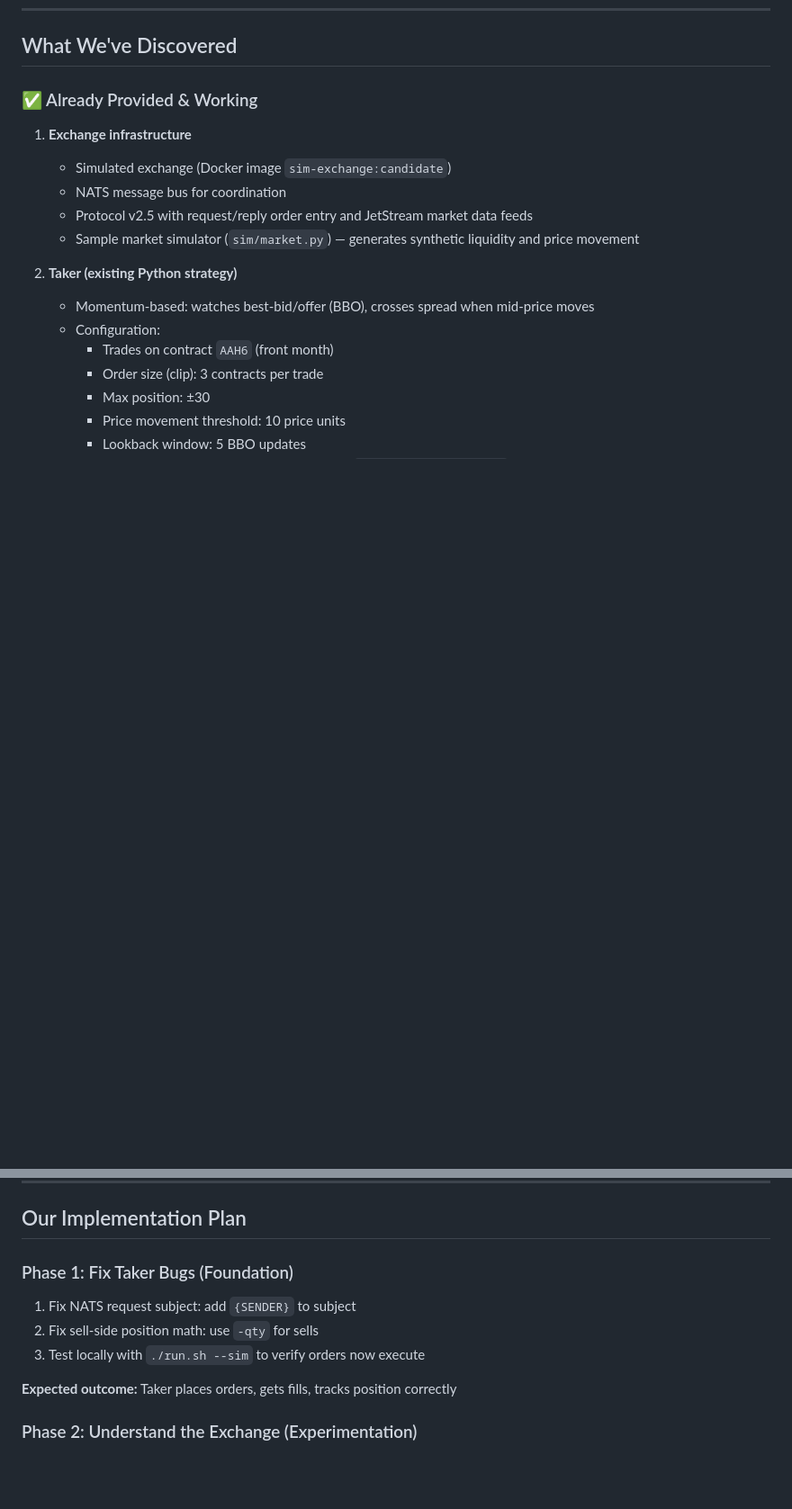
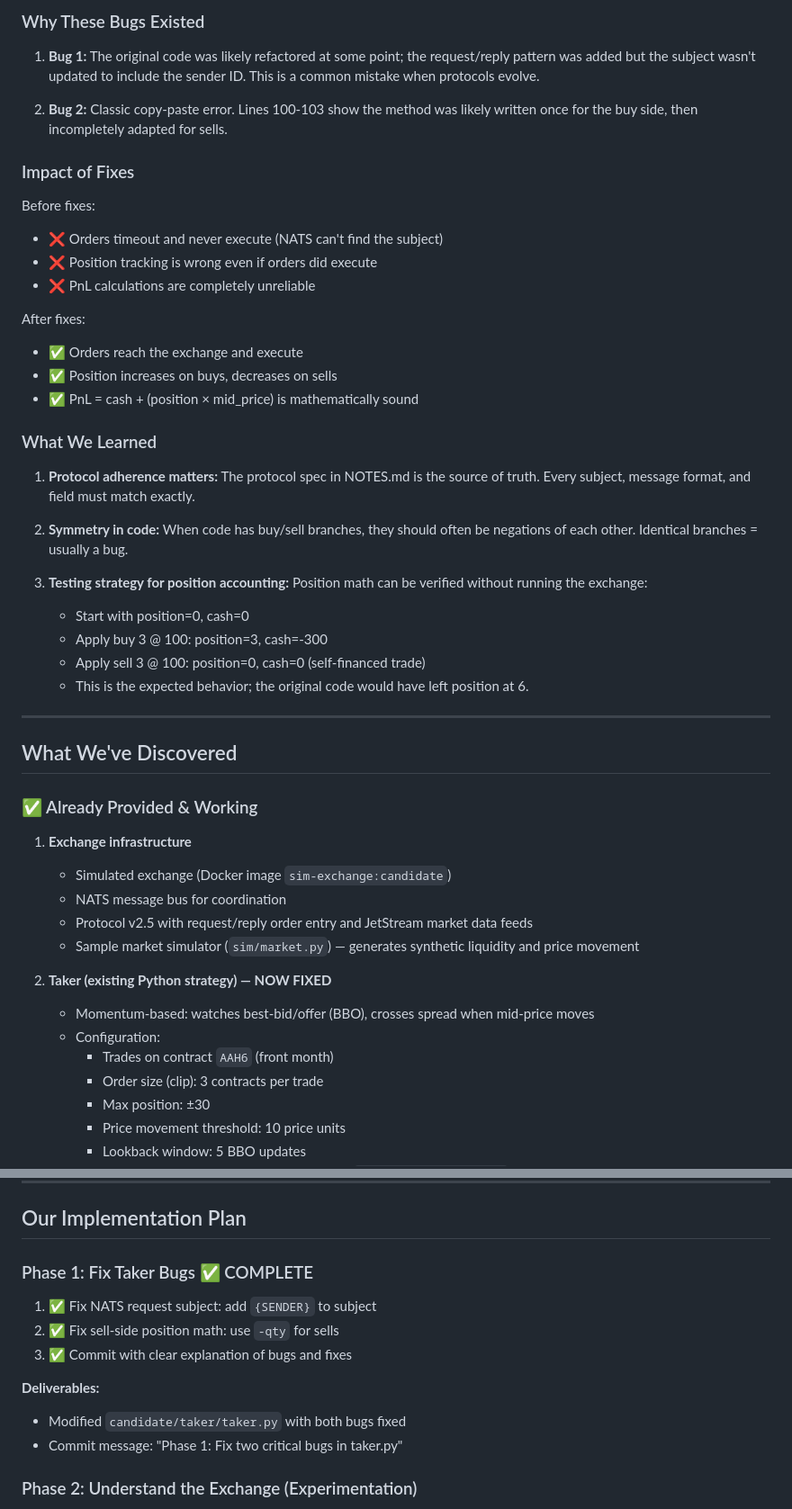
Before and after one commit to MaynineHuang/TRV, a Markdown page: candidate/NOTES.md, 2 parts joined by grey strips. Shown at 90% size. Rendered like a GitHub page; blank space fills up the shorter version.

```diff
--- a/candidate/NOTES.md
+++ b/candidate/NOTES.md
@@ -19,3 +81,35 @@ Build a trading desk with three processes:
+### Why These Bugs Existed
+
+1. **Bug 1:** The original code was likely refactored at some point; the request/reply pattern was added but the subject wasn't updated to include the sender ID. This is a common mistake when protocols evolve.
+
+2. **Bug 2:** Classic copy-paste error. Lines 100-103 show the method was likely written once for the buy side, then incompletely adapted for sells.
+
+### Impact of Fixes
+
+Before fixes:
+- ❌ Orders timeout and never execute (NATS can't find the subject)
+- ❌ Position tracking is wrong even if orders did execute
+- ❌ PnL calculations are completely unreliable
+
+After fixes:
+- ✅ Orders reach the exchange and execute
+- ✅ Position increases on buys, decreases on sells
+- ✅ PnL = cash + (position × mid_price) is mathematically sound
+
+### What We Learned
+
+1. **Protocol adherence matters:** The protocol spec in NOTES.md is the source of truth. Every subject, message format, and field must match exactly.
+
+2. **Symmetry in code:** When code has buy/sell branches, they should often be negations of each other. Identical branches = usually a bug.
+
+3. **Testing strategy for position accounting:** Position math can be verified without running the exchange:
+   - Start with position=0, cash=0
+   - Apply buy 3 @ 100: position=3, cash=-300
+   - Apply sell 3 @ 100: position=0, cash=0 (self-financed trade)
+   - This is the expected behavior; the original code would have left position at 6.
+
+---
+
 ## What We've Discovered
 
 ### ✅ Already Provided & Working
@@ -26,7 +120,7 @@ Build a trading desk with three processes:
    - Protocol v2.5 with request/reply order entry and JetStream market data feeds
    - Sample market simulator (`sim/market.py`) — generates synthetic liquidity and price movement
 
-2. **Taker (existing Python strategy)**
+2. **Taker (existing Python strategy) — NOW FIXED**
    - Momentum-based: watches best-bid/offer (BBO), crosses spread when mid-price moves
    - Configuration:
      - Trades on contract `AAH6` (front month)
@@ -136,12 +214,14 @@ Build a trading desk with three processes:
 
 ## Our Implementation Plan
 
-### Phase 1: Fix Taker Bugs (Foundation)
-1. Fix NATS request subject: add `{SENDER}` to subject
-2. Fix sell-side position math: use `-qty` for sells
-3. Test locally with `./run.sh --sim` to verify orders now execute
+### Phase 1: Fix Taker Bugs ✅ COMPLETE
+1. ✅ Fix NATS request subject: add `{SENDER}` to subject
+2. ✅ Fix sell-side position math: use `-qty` for sells
+3. ✅ Commit with clear explanation of bugs and fixes
 
-**Expected outcome:** Taker places orders, gets fills, tracks position correctly
+**Deliverables:**
+- Modified `candidate/taker/taker.py` with both bugs fixed
+- Commit message: "Phase 1: Fix two critical bugs in taker.py"
 
 ### Phase 2: Understand the Exchange (Experimentation)
 1. Probe with `nats` CLI to understand protocol in practice
```
Also changed, not shown: other parts of candidate/NOTES.md (+67 -21 lines).
